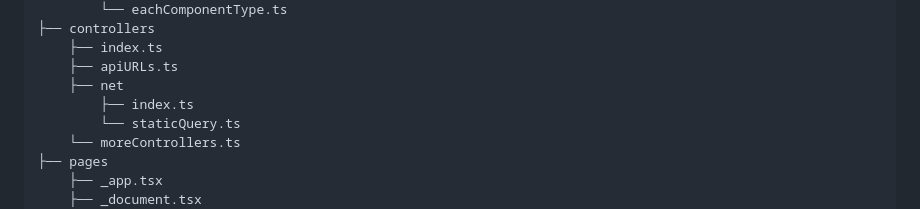
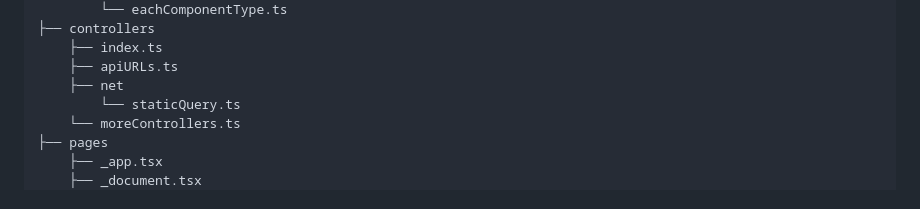
Before and after one commit to junekimdev/template-react-app, a Markdown page: README.md, the part around the change. GitHub-like rendering.

```diff
--- a/README.md
+++ b/README.md
@@ -113,7 +113,6 @@ Root
     ├── index.ts
     ├── apiURLs.ts
     ├── net
-        ├── index.ts
         └── staticQuery.ts
     └── moreControllers.ts
 ├── pages
```
